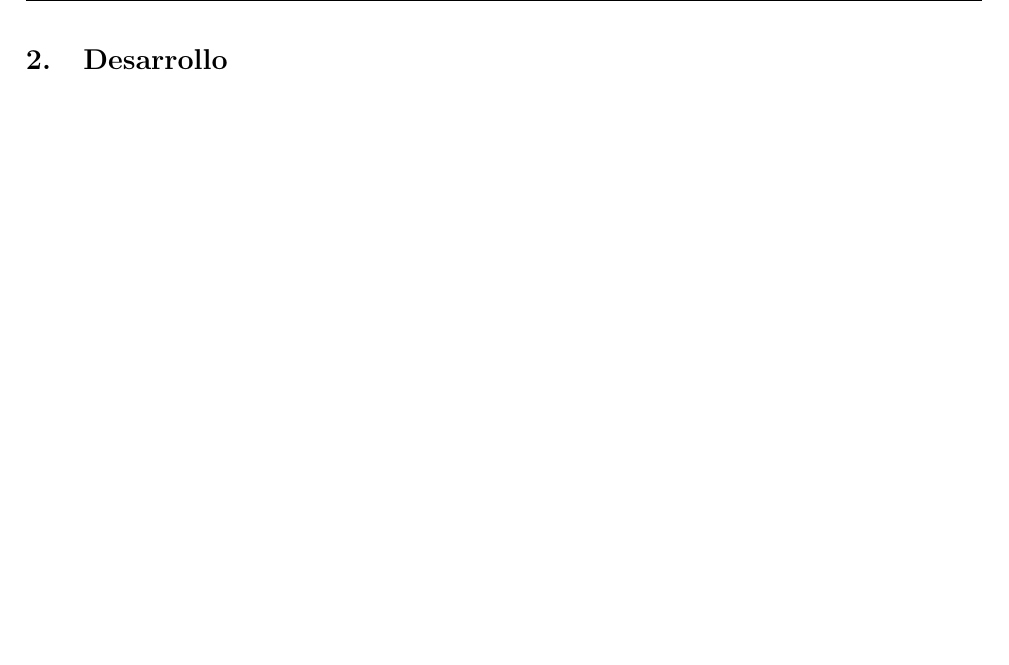
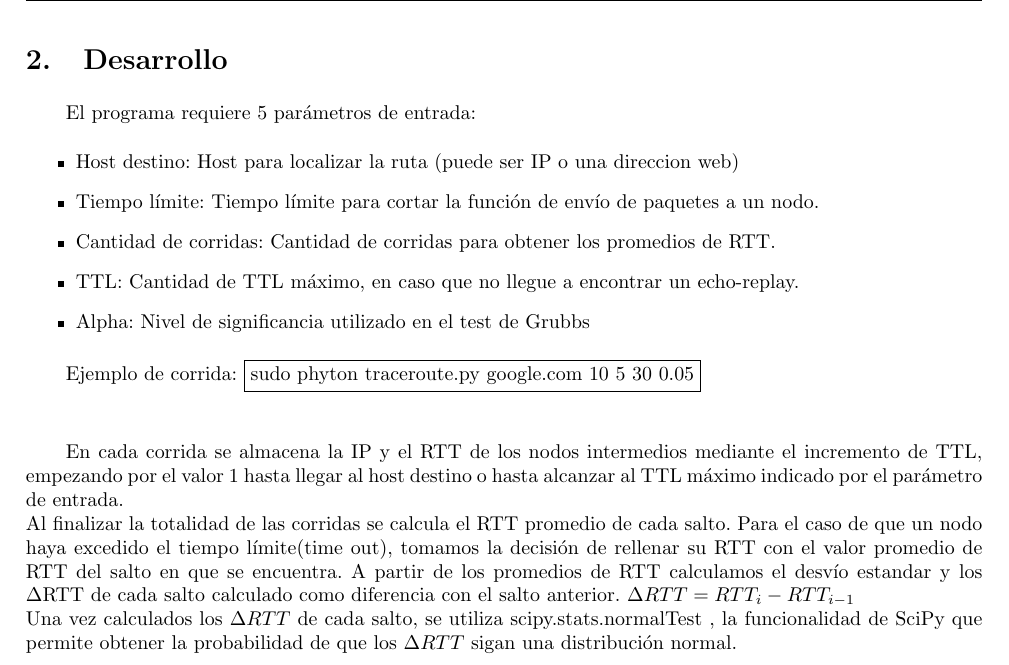
Before and after one commit to pepepotamoo/REDES_TP2, a LaTeX document (informe/informe.tex, which reads informe/desarrollo.tex): part of page 5 of 8, cut so that both start at the same text, the shorter picture padded with empty space. Compiled offline with pdfLaTeX.

Commit message:
desarrollo

```diff
--- a/informe/desarrollo.tex
+++ b/informe/desarrollo.tex
@@ -1 +1,30 @@
 \section{Desarrollo}
+
+
+El programa requiere 5 parámetros de entrada:
+
+\begin{itemize}
+
+\item  Host destino: Host para localizar la ruta (puede ser IP o una direccion web)
+
+\item Tiempo límite: Tiempo límite para cortar la función de envío de paquetes a un nodo.
+
+\item Cantidad de corridas: Cantidad de corridas para obtener los promedios de RTT.
+
+\item TTL: Cantidad de TTL máximo, en caso que no llegue a encontrar un echo-replay.
+
+\item Alpha:  Nivel de significancia utilizado en el test de Grubbs
+
+\end{itemize}
+
+Ejemplo de corrida:
+\fbox{sudo phyton traceroute.py google.com 10 5 30 0.05}
+\\
+\\
+
+En cada corrida se almacena la IP y el RTT de los nodos intermedios mediante el incremento de TTL, empezando por el valor 1 hasta llegar al host destino o hasta alcanzar al TTL máximo indicado por el parámetro de entrada.
+\\
+Al finalizar la totalidad de las corridas se calcula el RTT promedio de cada salto. Para el caso de que un nodo haya excedido el tiempo límite(time out), tomamos la decisión de rellenar su RTT con el valor promedio de RTT del salto en que se encuentra. A partir de los promedios de RTT calculamos el desvío estandar y los $\Delta$RTT de cada salto calculado como diferencia con el salto anterior.
+$\Delta RTT = RTT_{i} - RTT _{i-1}$
+\\
+Una vez calculados los $\Delta RTT$ de cada salto, se utiliza scipy.stats.normalTest , la funcionalidad de SciPy que permite obtener la probabilidad de que los $\Delta RTT$ sigan una distribución normal.
```
